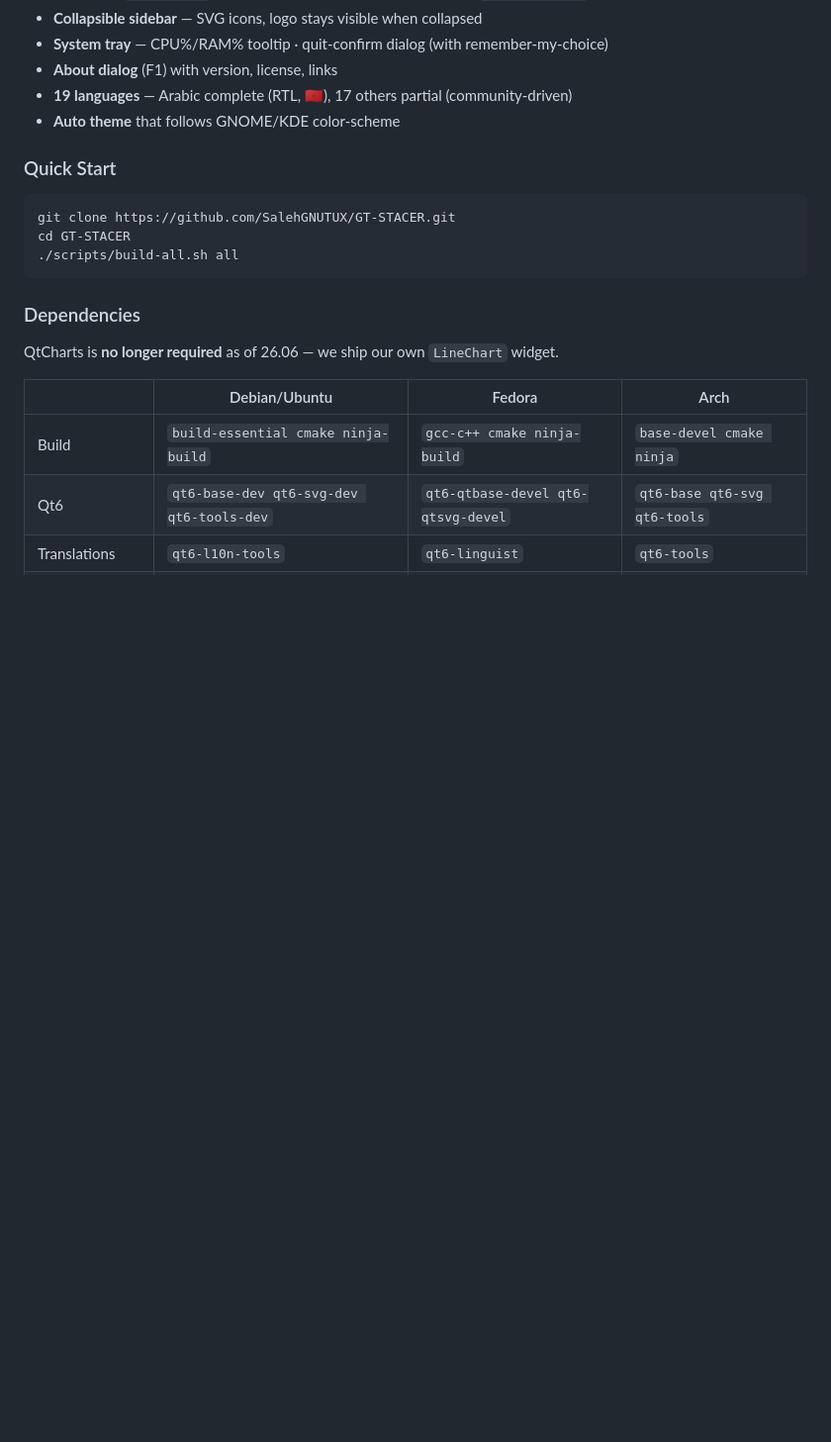
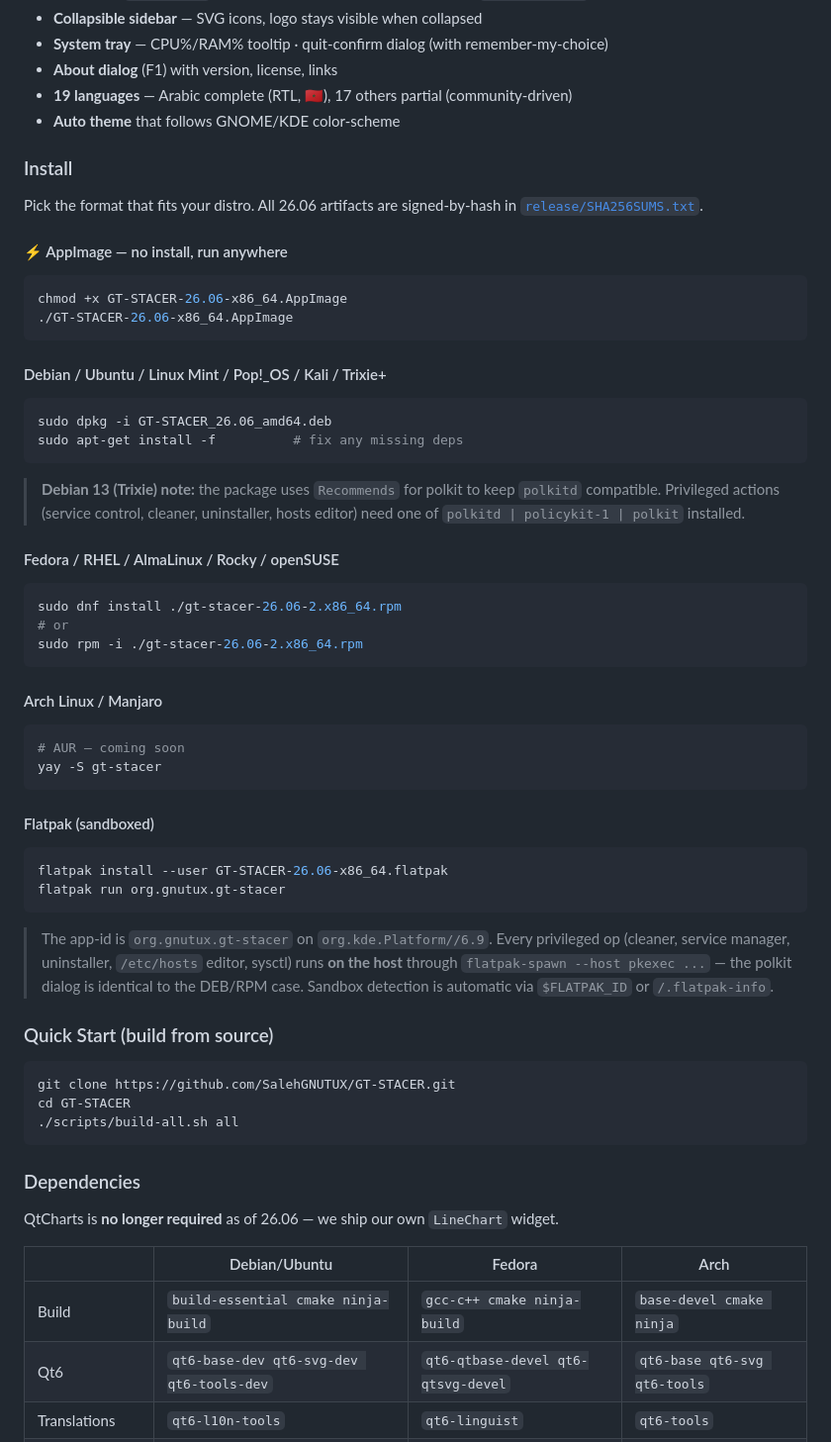
Before and after one commit to SalehGNUTUX/GT-STACER, a Markdown page: README.md, the part around one of its changes. Shown at 99% size. Drawn GitHub-style; blank space fills up the shorter version.

````diff
--- a/README.md
+++ b/README.md
@@ -391,7 +391,46 @@ GT-STACER is a modernized fork of [Stacer](https://github.com/oguzhaninan/Stacer
 - **19 languages** — Arabic complete (RTL, 🇲🇦), 17 others partial (community-driven)
 - **Auto theme** that follows GNOME/KDE color-scheme
 
-### Quick Start
+### Install
+
+Pick the format that fits your distro. All 26.06 artifacts are signed-by-hash in [`release/SHA256SUMS.txt`](release/SHA256SUMS.txt).
+
+#### ⚡ AppImage — no install, run anywhere
+```bash
+chmod +x GT-STACER-26.06-x86_64.AppImage
+./GT-STACER-26.06-x86_64.AppImage
+```
+
+#### Debian / Ubuntu / Linux Mint / Pop!_OS / Kali / Trixie+
+```bash
+sudo dpkg -i GT-STACER_26.06_amd64.deb
+sudo apt-get install -f          # fix any missing deps
+```
+
+> **Debian 13 (Trixie) note:** the package uses `Recommends` for polkit to keep `polkitd` compatible. Privileged actions (service control, cleaner, uninstaller, hosts editor) need one of `polkitd | policykit-1 | polkit` installed.
+
+#### Fedora / RHEL / AlmaLinux / Rocky / openSUSE
+```bash
+sudo dnf install ./gt-stacer-26.06-2.x86_64.rpm
+# or
+sudo rpm -i ./gt-stacer-26.06-2.x86_64.rpm
+```
+
+#### Arch Linux / Manjaro
+```bash
+# AUR — coming soon
+yay -S gt-stacer
+```
+
+#### Flatpak (sandboxed)
+```bash
+flatpak install --user GT-STACER-26.06-x86_64.flatpak
+flatpak run org.gnutux.gt-stacer
+```
+
+> The app-id is `org.gnutux.gt-stacer` on `org.kde.Platform//6.9`. Every privileged op (cleaner, service manager, uninstaller, `/etc/hosts` editor, sysctl) runs **on the host** through `flatpak-spawn --host pkexec ...` — the polkit dialog is identical to the DEB/RPM case. Sandbox detection is automatic via `$FLATPAK_ID` or `/.flatpak-info`.
+
+### Quick Start (build from source)
 
 ```bash
 git clone https://github.com/SalehGNUTUX/GT-STACER.git
````
Also changed, not shown: other parts of README.md (+1 -1 lines).
